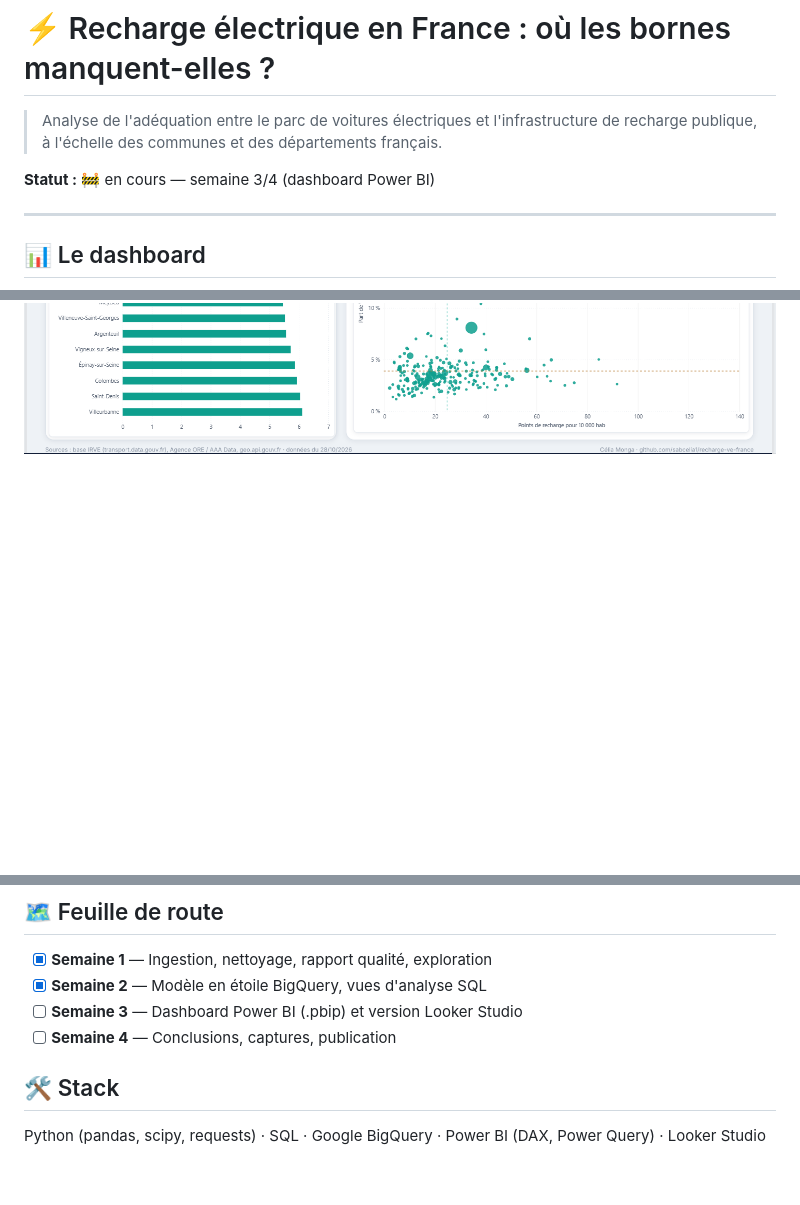
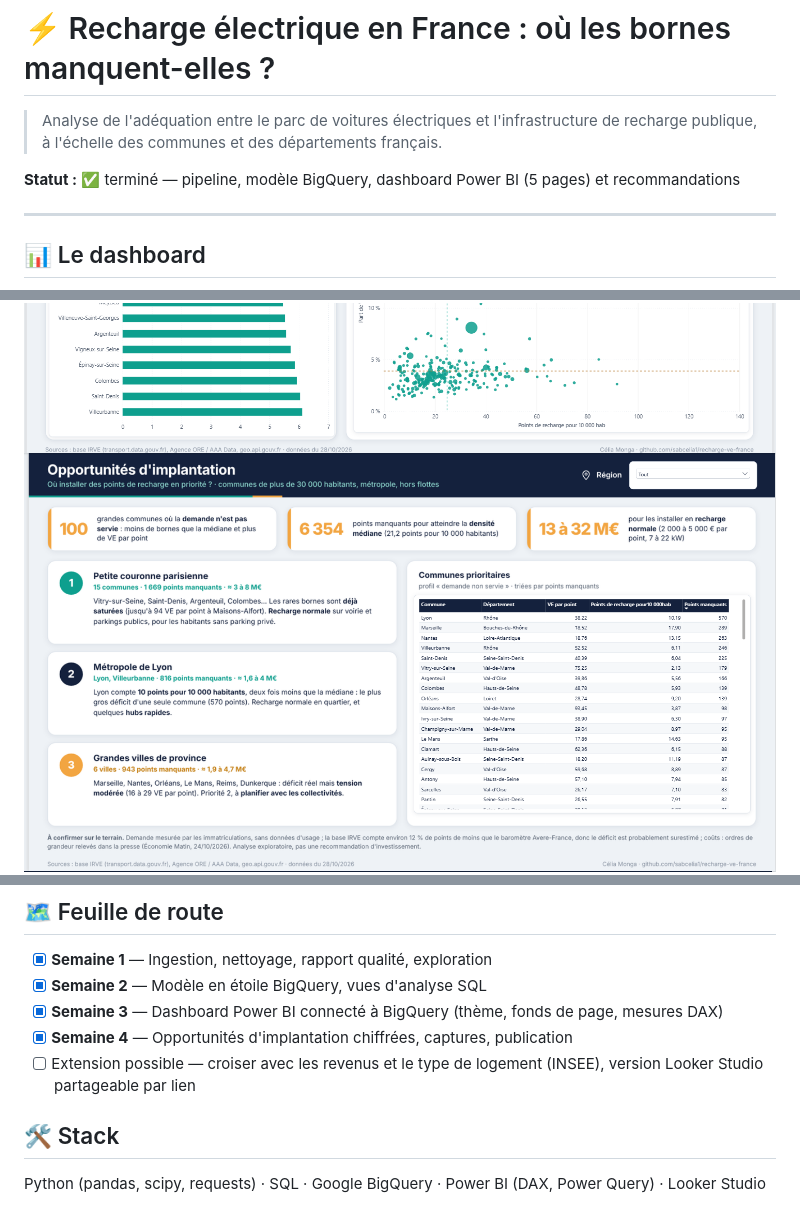
Before and after one commit to sabcelia1/recharge-ve-france, a Markdown page: README.md, 3 parts joined by grey strips. GitHub-like rendering; pictures changed too: docs/captures/5_opportunites.png (added); folded sections open; blank space fills up the shorter version.

Commit message:
README : page 5 du dashboard, projet terminé ; fond Méthode à jour (5 pages)

```diff
--- a/README.md
+++ b/README.md
@@ -2,7 +2,7 @@
 
 > Analyse de l'adéquation entre le parc de voitures électriques et l'infrastructure de recharge publique, à l'échelle des communes et des départements français.
 
-**Statut :** 🚧 en cours — semaine 3/4 (dashboard Power BI)
+**Statut :** ✅ terminé — pipeline, modèle BigQuery, dashboard Power BI (5 pages) et recommandations
 
 ---
 
@@ -15,6 +15,7 @@
 
 ![Classement corrigé des départements](docs/captures/2_classement_corrige.png)
 ![Les déserts de recharge](docs/captures/3_deserts_recharge.png)
+![Opportunités d'implantation](docs/captures/5_opportunites.png)
 ![Méthode et limites](docs/captures/4_methode_limites.png)
 
 </details>
@@ -136,8 +137,9 @@ jupyter notebook notebooks/01_exploration.ipynb
 
 - [x] **Semaine 1** — Ingestion, nettoyage, rapport qualité, exploration
 - [x] **Semaine 2** — Modèle en étoile BigQuery, vues d'analyse SQL
-- [ ] **Semaine 3** — Dashboard Power BI (.pbip) et version Looker Studio
-- [ ] **Semaine 4** — Conclusions, captures, publication
+- [x] **Semaine 3** — Dashboard Power BI connecté à BigQuery (thème, fonds de page, mesures DAX)
+- [x] **Semaine 4** — Opportunités d'implantation chiffrées, captures, publication
+- [ ] Extension possible — croiser avec les revenus et le type de logement (INSEE), version Looker Studio partageable par lien
 
 ## 🛠️ Stack
 
```
Also changed, not shown: other parts of README.md (+2 -2 lines), 3 other files.
